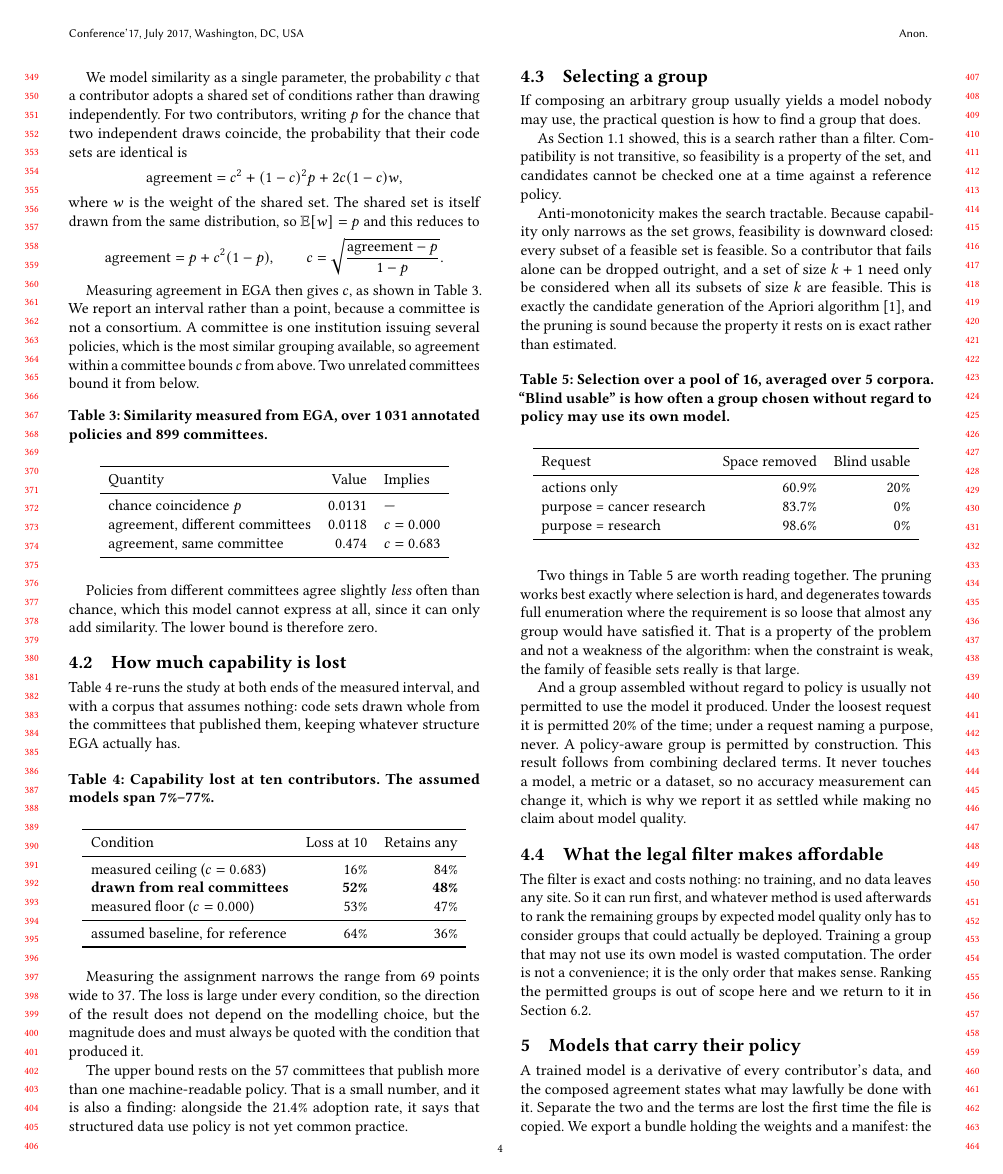
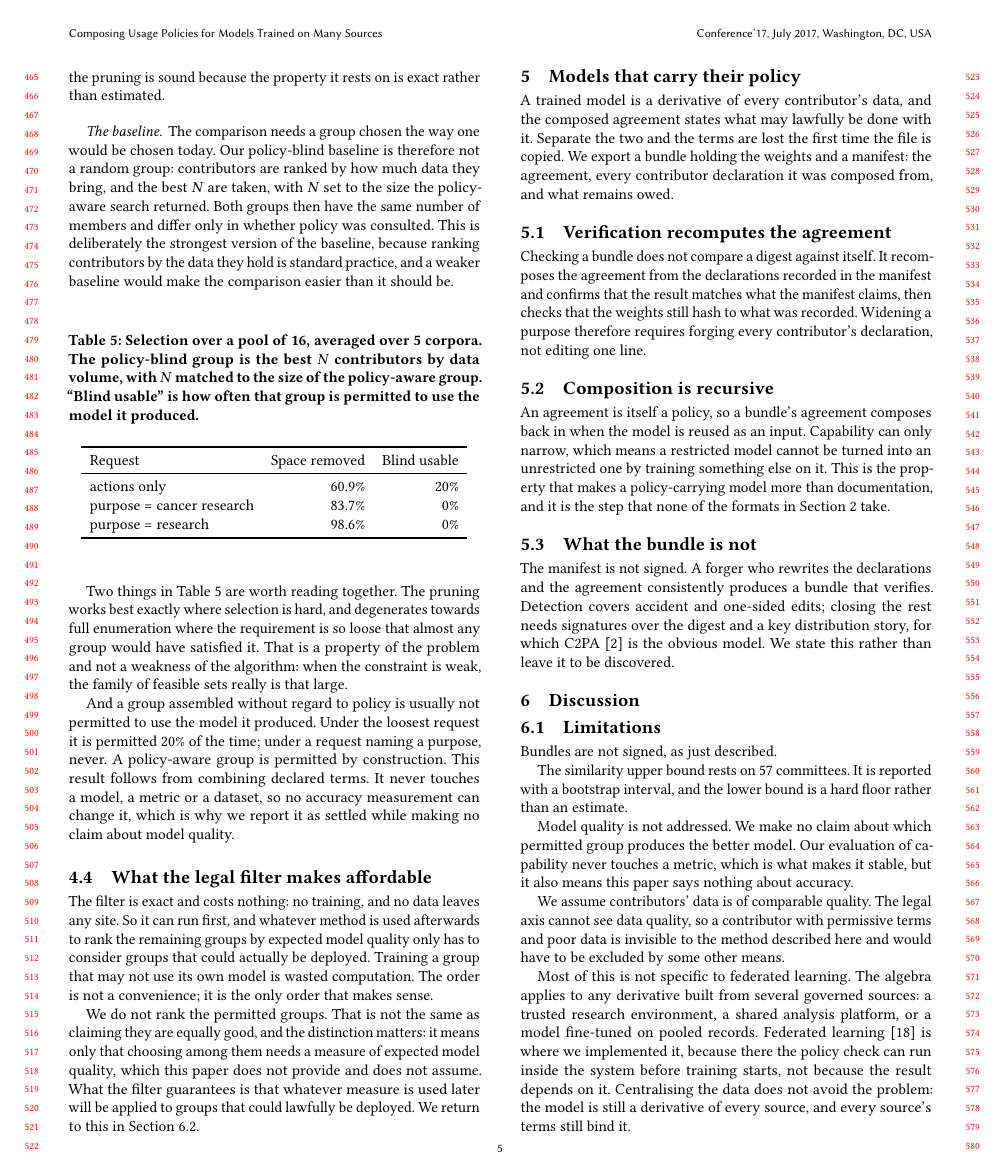
Before and after one commit to SINTEF-9012/odrl-fl, a LaTeX paper (paper/sac2027.tex): page 4 of 6 before the commit and page 5 of 6 after it. Compiled offline with pdfLaTeX.

Commit message:
Define the policy-blind baseline, and explain the similarity number plainly
Two gaps, both found by questions about the draft rather than by reading it
again.

The paper said "a group chosen without regard to policy" four times and never
said how that group was chosen. It is the comparison the headline result rests
on, 20% against 100%, so a reviewer would have asked and the paper could not
have answered. The baseline is now defined where it is first used: contributors
are ranked by how much data they bring and the best N are taken, with N set to
the size the policy-aware search returned, so both groups have the same number of
members and differ only in whether policy was consulted. Saying this strengthens
the result rather than weakening it, because ranking contributors by the data
they hold is what is done today, so it is the strongest form of the baseline and
not a weak one. The table caption now carries the same definition, since captions
are read on their own.

The similarity parameter was introduced by its formula and never in words. It now
gets three short paragraphs first: what the number means, with c=0 meaning every
institution decides alone and c=1 meaning they all follow one template; why it
decides how fast capability falls, since intersecting identical conditions costs
nothing; and why it cannot simply be counted, because two institutions can agree
by coincidence, so the observed rate of matching mixes shared practice with luck
and the model exists to separate them. The measured rows are then read out in
words: different committees agree 1.18% of the time against a chance rate of
1.31%, which is no evidence of shared practice at all, while the same committee
agrees 47.4% of the time. The reason for reporting an interval is also spelled
out, that a committee is one institution and therefore the most similar grouping
obtainable, so it bounds the value from above and a real consortium must sit
lower.

One sentence added to the selection section to keep a distinction the paper was
blurring: we do not rank the permitted groups, which is not the same as claiming
they are equally good.

No numbers changed. Body text grows from 4186 to 4754 words.

Co-Authored-By: Claude Opus 5 <noreply@anthropic.com>

```diff
--- a/paper/sac2027.tex
+++ b/paper/sac2027.tex
@@ -402,7 +402,3 @@ possible range.
 EGA policy records name the Data Access Committee that issues them. Grouping
 policies by committee makes similarity observable.
 
-We model similarity as a single parameter, the probability $c$ that a contributor
-adopts a shared set of conditions rather than drawing independently. For two
-contributors, writing $p$ for the chance that two independent draws coincide, the
-probability that their code sets are identical is
@@ -408,0 +425 @@ probability that their code sets are identical is
+\text{policies match} \;=\;
@@ -418,8 +449,3 @@ c = \sqrt{\frac{\mathrm{agreement}-p}{1-p}}.
 \]
 
 Measuring agreement in EGA then gives $c$, as shown in
-Table~\ref{tab:cohesion}. We report an interval rather than a point, because a
-committee is not a consortium. A committee is one institution
-issuing several policies, which is the most similar grouping available, so
-agreement within a committee bounds $c$ from above. Two unrelated committees
-bound it from below.
@@ -493,9 +536,20 @@ This is exactly the candidate generation of the Apriori algorithm~\cite{apriori}
 and the pruning is sound because the property it rests on is exact rather than
 estimated.
 
+\paragraph{The baseline.} The comparison needs a group chosen the way one would
+be chosen today. Our policy-blind baseline is therefore not a random group:
+contributors are ranked by how much data they bring, and the best $N$ are taken,
+with $N$ set to the size the policy-aware search returned. Both groups then have
+the same number of members and differ only in whether policy was consulted. This
+is deliberately the strongest version of the baseline, because ranking
+contributors by the data they hold is standard practice, and a weaker baseline
+would make the comparison easier than it should be.
+
 \begin{table}[h]
-\caption{Selection over a pool of 16, averaged over 5 corpora. ``Blind usable''
-is how often a group chosen without regard to policy may use its own model.}
+\caption{Selection over a pool of 16, averaged over 5 corpora. The policy-blind
+group is the best $N$ contributors by data volume, with $N$ matched to the size
+of the policy-aware group. ``Blind usable'' is how often that group is permitted
+to use the model it produced.}
 \label{tab:selection}
 \begin{tabular}{lrr}
 \toprule
@@ -529,8 +583,14 @@ So it can run first, and whatever method is used afterwards to rank the remainin
 groups by expected model quality only has to consider groups that could actually
 be deployed. Training a group that may not use its own model is wasted
 computation. The order is not a convenience; it is the only order that makes
-sense. Ranking the permitted groups is out of scope here and we return to it in
-Section~\ref{sec:future}.
+sense.
+
+We do not rank the permitted groups. That is not the same as claiming they are
+equally good, and the distinction matters: it means only that choosing among them
+needs a measure of expected model quality, which this paper does not provide and
+does not assume. What the filter guarantees is that whatever measure is used
+later will be applied to groups that could lawfully be deployed. We return to
+this in Section~\ref{sec:future}.
 
 %% ===========================================================================
 \section{Models that carry their policy}
```
Also changed, not shown: paper/sac2027.tex (51 more changed lines).
